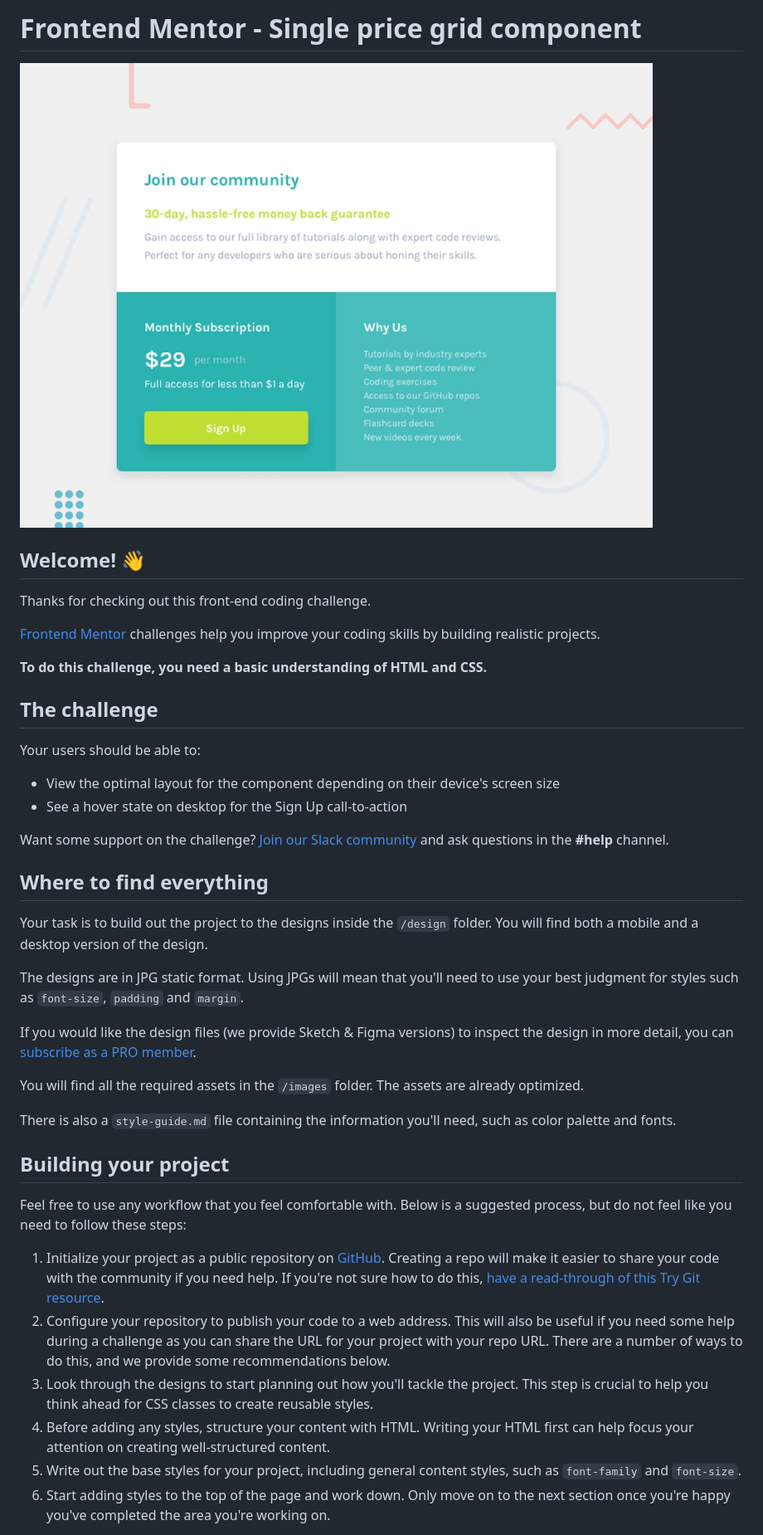
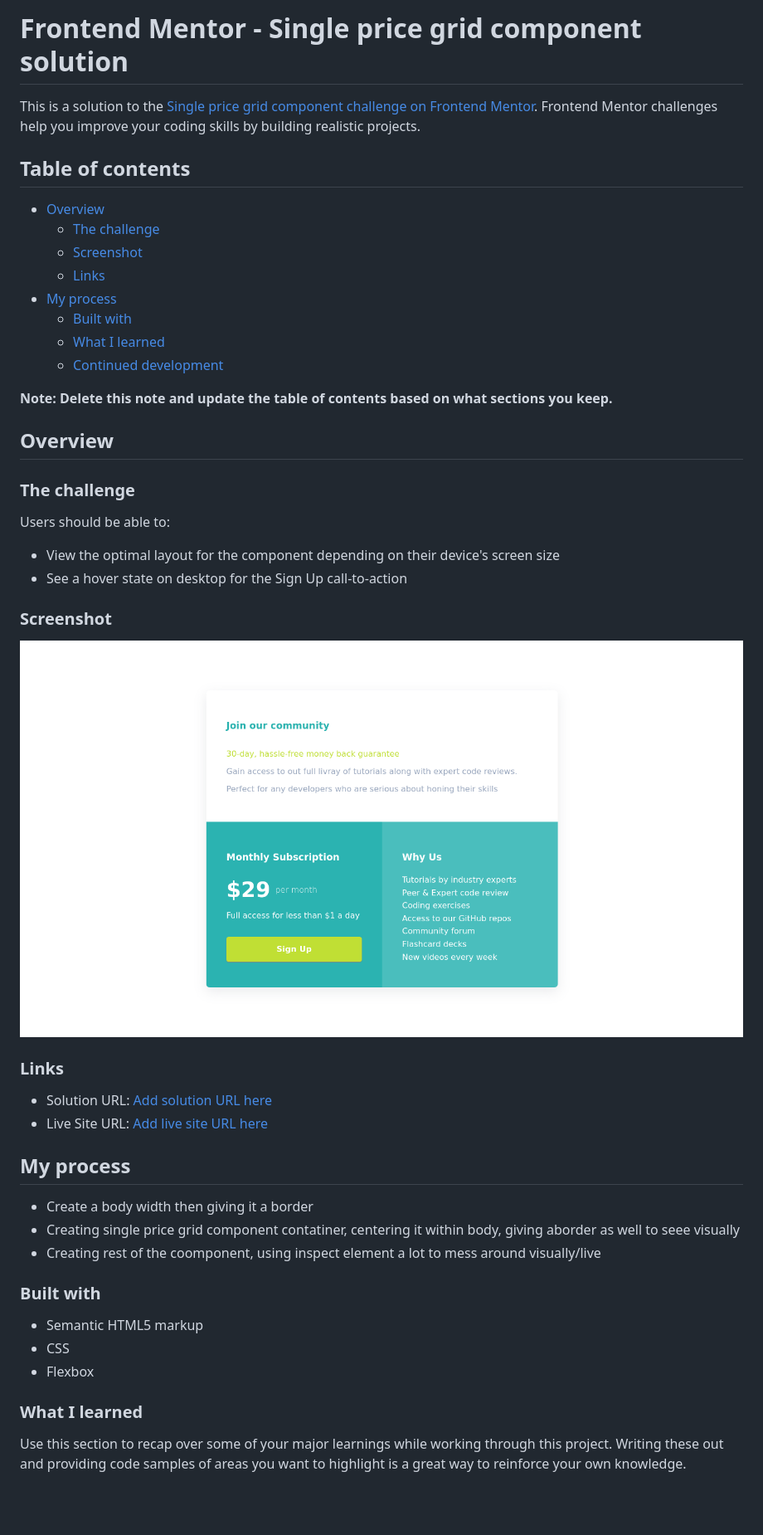
Before and after one commit to syed-45/single-price-grid-component-master, a Markdown page: README.md, the part around the change printed below. Shown: that part at 83% size. GitHub-like rendering; pictures changed too: images/screenshot.png (added); blank space fills up the shorter version.

Commit message:
added updated readme

```diff
--- a/README.md
+++ b/README.md
@@ -1,44 +1,51 @@
-# Frontend Mentor - Single price grid component
+# Frontend Mentor - Single price grid component solution
 
-![Design preview for the Single price grid component coding challenge](./design/desktop-preview.jpg)
+This is a solution to the [Single price grid component challenge on Frontend Mentor](https://www.frontendmentor.io/challenges/single-price-grid-component-5ce41129d0ff452fec5abbbc). Frontend Mentor challenges help you improve your coding skills by building realistic projects.
 
-## Welcome! 👋
+## Table of contents
 
-Thanks for checking out this front-end coding challenge.
+- [Overview](#overview)
+  - [The challenge](#the-challenge)
+  - [Screenshot](#screenshot)
+  - [Links](#links)
+- [My process](#my-process)
+  - [Built with](#built-with)
+  - [What I learned](#what-i-learned)
+  - [Continued development](#continued-development)
 
-[Frontend Mentor](https://www.frontendmentor.io) challenges help you improve your coding skills by building realistic projects.
+**Note: Delete this note and update the table of contents based on what sections you keep.**
 
-**To do this challenge, you need a basic understanding of HTML and CSS.**
+## Overview
 
-## The challenge
+### The challenge
 
-Your users should be able to:
+Users should be able to:
 
 - View the optimal layout for the component depending on their device's screen size
 - See a hover state on desktop for the Sign Up call-to-action
 
-Want some support on the challenge? [Join our Slack community](https://www.frontendmentor.io/slack) and ask questions in the **#help** channel.
+### Screenshot
 
-## Where to find everything
+![](./images/screenshot.png)
 
-Your task is to build out the project to the designs inside the `/design` folder. You will find both a mobile and a desktop version of the design.
+### Links
 
-The designs are in JPG static format. Using JPGs will mean that you'll need to use your best judgment for styles such as `font-size`, `padding` and `margin`.
+- Solution URL: [Add solution URL here](https://your-solution-url.com)
+- Live Site URL: [Add live site URL here](https://your-live-site-url.com)
 
-If you would like the design files (we provide Sketch & Figma versions) to inspect the design in more detail, you can [subscribe as a PRO member](https://www.frontendmentor.io/pro).
+## My process
 
-You will find all the required assets in the `/images` folder. The assets are already optimized.
+- Create a body width then giving it a border
+- Creating single price grid component contatiner, centering it within body, giving  aborder as well to seee visually
+- Creating rest of the coomponent, using inspect element a lot to mess around visually/live
 
-There is also a `style-guide.md` file containing the information you'll need, such as color palette and fonts.
+### Built with
 
-## Building your project
+- Semantic HTML5 markup
+- CSS
+- Flexbox
 
-Feel free to use any workflow that you feel comfortable with. Below is a suggested process, but do not feel like you need to follow these steps:
+### What I learned
 
-1. Initialize your project as a public repository on [GitHub](https://github.com/). Creating a repo will make it easier to share your code with the community if you need help. If you're not sure how to do this, [have a read-through of this Try Git resource](https://try.github.io/).
-2. Configure your repository to publish your code to a web address. This will also be useful if you need some help during a challenge as you can share the URL for your project with your repo URL. There are a number of ways to do this, and we provide some recommendations below.
-3. Look through the designs to start planning out how you'll tackle the project. This step is crucial to help you think ahead for CSS classes to create reusable styles.
-4. Before adding any styles, structure your content with HTML. Writing your HTML first can help focus your attention on creating well-structured content.
-5. Write out the base styles for your project, including general content styles, such as `font-family` and `font-size`.
-6. Start adding styles to the top of the page and work down. Only move on to the next section once you're happy you've completed the area you're working on.
+Use this section to recap over some of your major learnings while working through this project. Writing these out and providing code samples of areas you want to highlight is a great way to reinforce your own knowledge.
 
```
Also changed, not shown: other parts of README.md (+8 -42 lines), README-template.md (deleted, +0 -111 lines).
